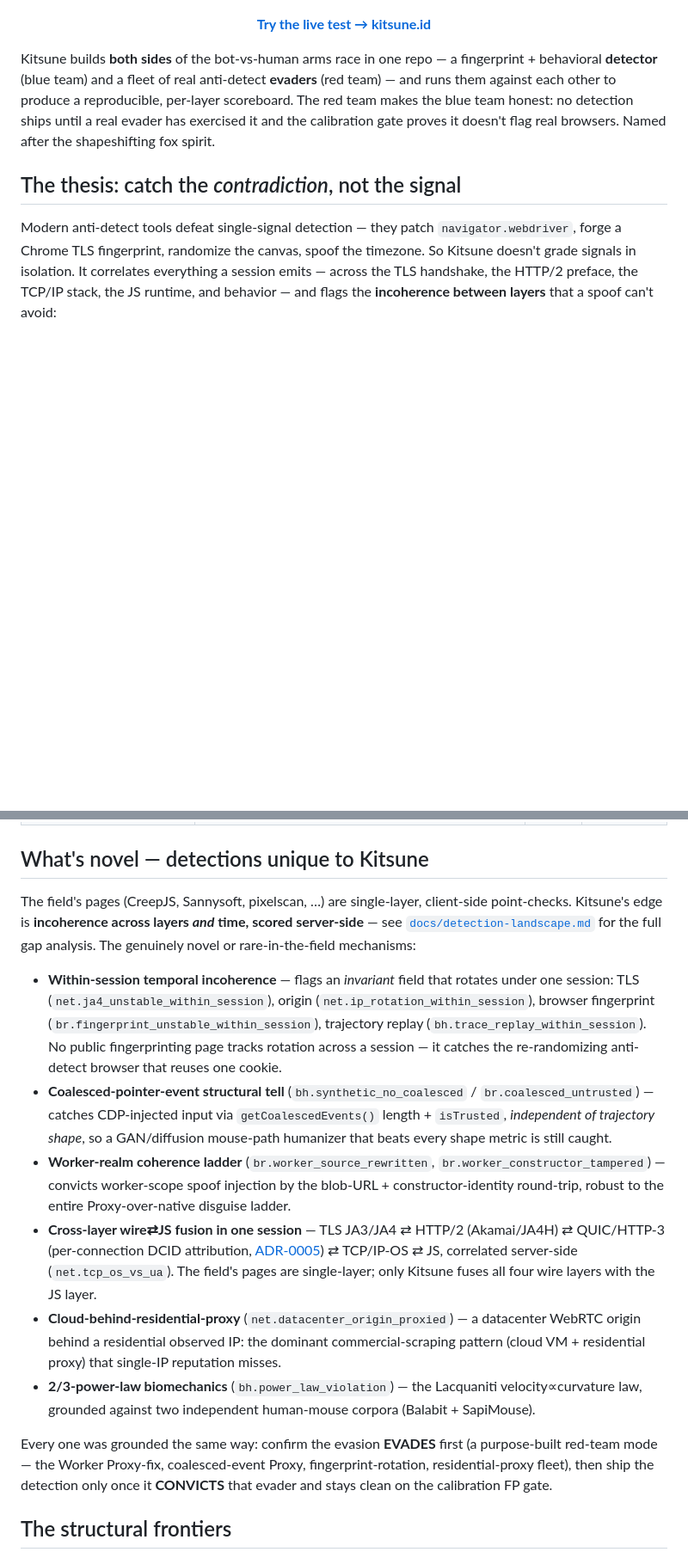
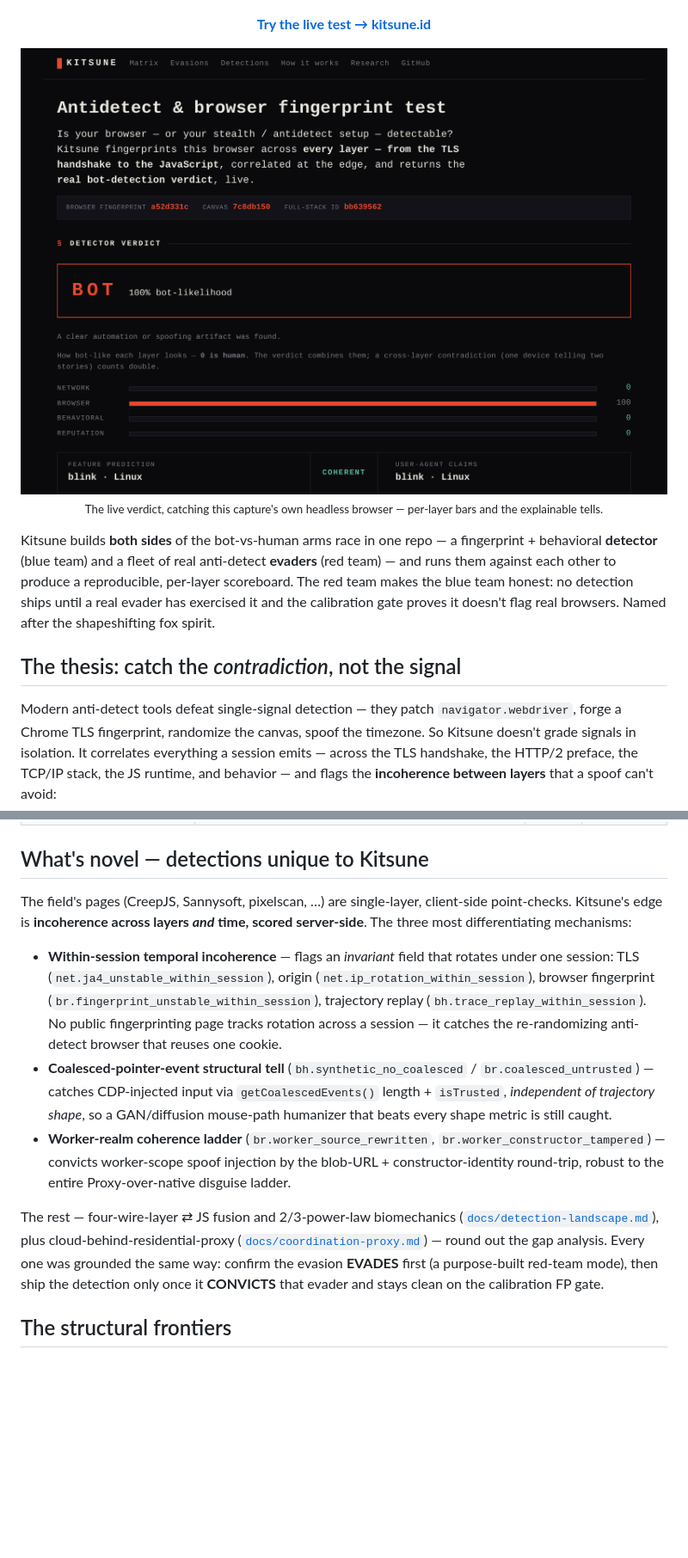
Before and after one commit to datascry/kitsune, a Markdown page: README.md, 2 parts joined by grey strips. Shown at 86% size. GitHub-like rendering; pictures changed too: docs/img/verdict.png (added); blank space fills up the shorter version.

Commit message:
docs: polish the README — TL;DR, live verdict screenshot, tighter sections
- add a one-line TL;DR under the title
- add a live verdict screenshot (the page catching its own headless capture)
  near the top, linking to kitsune.id
- trim the red-team "Caught by" sample table from 8 to 5 representative rungs
- trim "What's novel" to the 3 most differentiating mechanisms; point to
  detection-landscape.md and coordination-proxy.md for the rest
- link the live drill-down pages (detections/evasions/matrix/...) in Docs

```diff
--- a/README.md
+++ b/README.md
@@ -10,6 +14,11 @@
 </p>
 
 <p align="center"><strong><a href="https://kitsune.id">Try the live test → kitsune.id</a></strong></p>
+
+<p align="center">
+  <a href="https://kitsune.id"><img src="docs/img/verdict.png" alt="Kitsune's live verdict page catching a headless automation: a BOT verdict at 100% bot-likelihood, with the per-layer bars and the coherent feature-prediction" width="760" /></a>
+  <br /><sub>The live verdict, catching this capture's own headless browser — per-layer bars and the explainable tells.</sub>
+</p>
 
 Kitsune builds **both sides** of the bot-vs-human arms race in one repo — a fingerprint + behavioral
 **detector** (blue team) and a fleet of real anti-detect **evaders** (red team) — and runs them against
@@ -142,8 +148,8 @@ Each evader is a real anti-detect tool/technique; **Caught by** is the top convi
 ## What's novel — detections unique to Kitsune
 
 The field's pages (CreepJS, Sannysoft, pixelscan, …) are single-layer, client-side point-checks. Kitsune's
-edge is **incoherence across layers _and_ time, scored server-side** — see [`docs/detection-landscape.md`](docs/detection-landscape.md)
-for the full gap analysis. The genuinely novel or rare-in-the-field mechanisms:
+edge is **incoherence across layers _and_ time, scored server-side**. The three most differentiating
+mechanisms:
 
 - **Within-session temporal incoherence** — flags an *invariant* field that rotates under one session:
   TLS (`net.ja4_unstable_within_session`), origin (`net.ip_rotation_within_session`), browser fingerprint
@@ -156,18 +162,11 @@ for the full gap analysis. The genuinely novel or rare-in-the-field mechanisms:
 - **Worker-realm coherence ladder** (`br.worker_source_rewritten`, `br.worker_constructor_tampered`) —
   convicts worker-scope spoof injection by the blob-URL + constructor-identity round-trip, robust to the
   entire Proxy-over-native disguise ladder.
-- **Cross-layer wire⇄JS fusion in one session** — TLS JA3/JA4 ⇄ HTTP/2 (Akamai/JA4H) ⇄ QUIC/HTTP-3
-  (per-connection DCID attribution, [ADR-0005](docs/adr/0005-per-connection-quic-attribution.md)) ⇄ TCP/IP-OS
-  ⇄ JS, correlated server-side (`net.tcp_os_vs_ua`). The field's pages are single-layer; only Kitsune fuses
-  all four wire layers with the JS layer.
-- **Cloud-behind-residential-proxy** (`net.datacenter_origin_proxied`) — a datacenter WebRTC origin behind a
-  residential observed IP: the dominant commercial-scraping pattern (cloud VM + residential proxy) that
-  single-IP reputation misses.
-- **2/3-power-law biomechanics** (`bh.power_law_violation`) — the Lacquaniti velocity∝curvature law, grounded
-  against two independent human-mouse corpora (Balabit + SapiMouse).
 
-Every one was grounded the same way: confirm the evasion **EVADES** first (a purpose-built red-team mode —
-the Worker Proxy-fix, coalesced-event Proxy, fingerprint-rotation, residential-proxy fleet), then ship the
+The rest — four-wire-layer ⇄ JS fusion and 2/3-power-law biomechanics
+([`docs/detection-landscape.md`](docs/detection-landscape.md)), plus cloud-behind-residential-proxy
+([`docs/coordination-proxy.md`](docs/coordination-proxy.md)) — round out the gap analysis. Every one was
+grounded the same way: confirm the evasion **EVADES** first (a purpose-built red-team mode), then ship the
 detection only once it **CONVICTS** that evader and stays clean on the calibration FP gate.
 
 ## The structural frontiers
```
Also changed, not shown: other parts of README.md (+9 -3 lines), 1 other file.
